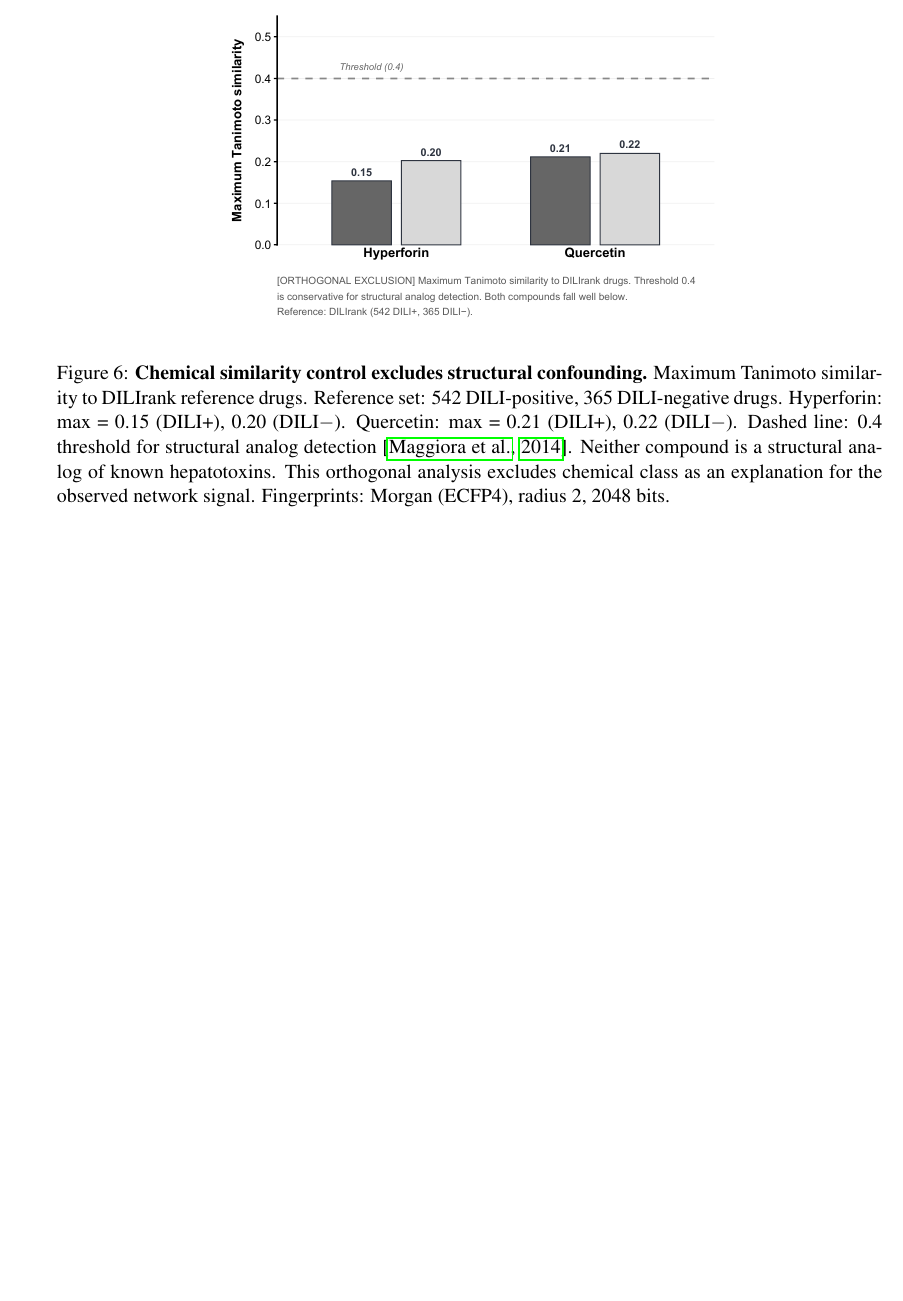
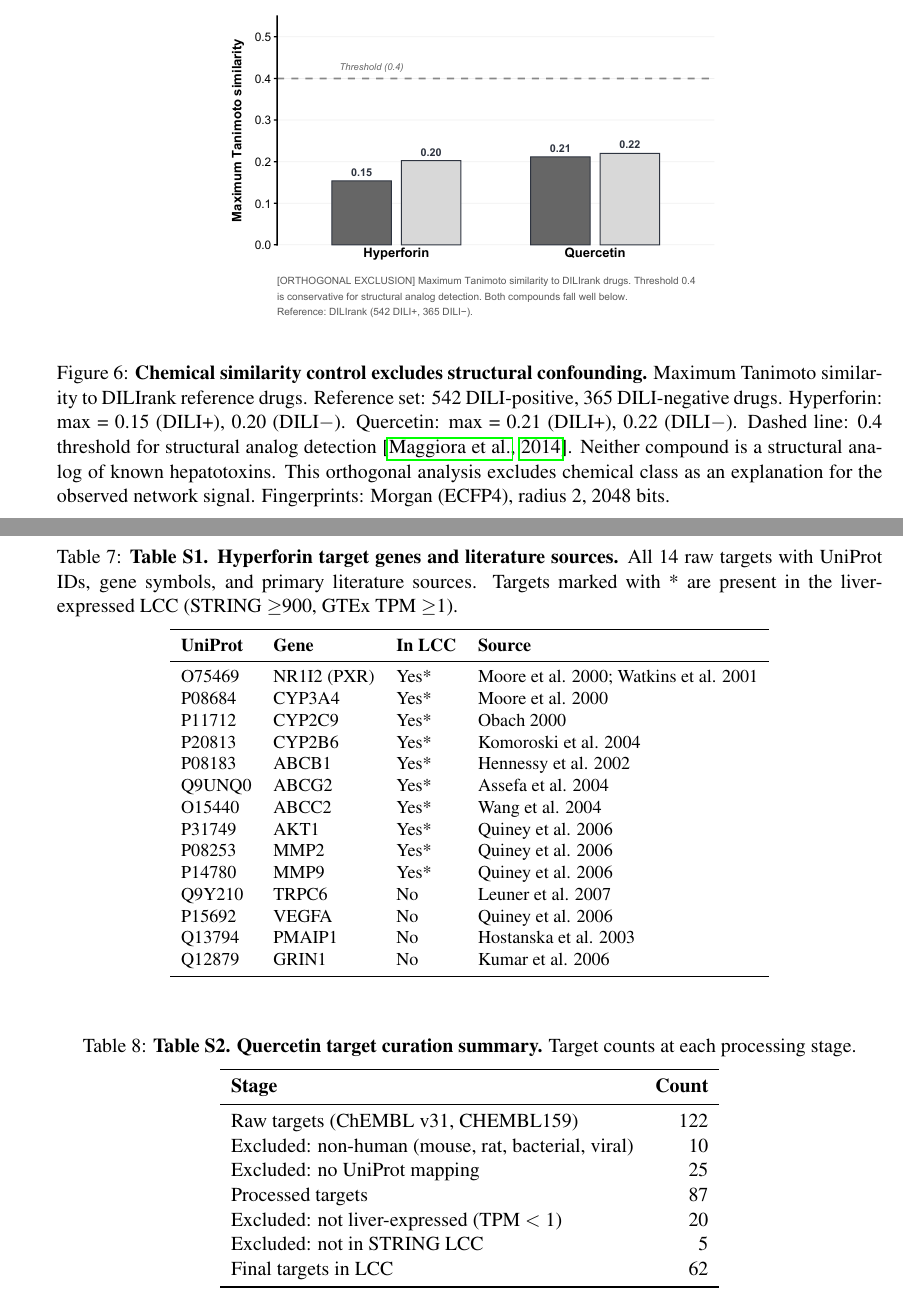
Before and after one commit to antonybevan/h-perforatum-network-tox, a LaTeX document (manuscript/main.tex, which reads manuscript/sections/supplementary.tex): part of page 20 of 20 before the commit and two parts of pages 20 and 21 of 22 after it, the two joined at a grey line, cut so that both start at the same text, the shorter picture padded with empty space. Compiled offline with pdfLaTeX.

Commit message:
Added threshold robustness in Results, 4 supplementary tables (S1-S4: Hyperforin targets, Quercetin curation, DILI genes, overlapping)

```diff
--- /dev/null
+++ b/manuscript/sections/supplementary.tex
@@ -0,0 +1,55 @@
+\clearpage
+\section*{Supplementary Tables}
+
+% Table S1: Hyperforin Targets with Sources
+\begin{table}[ht]
+\centering
+\caption{\textbf{Table S1. Hyperforin target genes and literature sources.}
+All 14 raw targets with UniProt IDs, gene symbols, and primary literature sources.
+Targets marked with * are present in the liver-expressed LCC (STRING $\geq$900, GTEx TPM $\geq$1).}
+\label{tab:S1}
+\vspace{0.5em}
+\small
+\begin{tabular}{llll}
+\toprule
+\textbf{UniProt} & \textbf{Gene} & \textbf{In LCC} & \textbf{Source} \\
+\midrule
+O75469 & NR1I2 (PXR) & Yes* & Moore et al. 2000; Watkins et al. 2001 \\
+P08684 & CYP3A4 & Yes* & Moore et al. 2000 \\
+P11712 & CYP2C9 & Yes* & Obach 2000 \\
+P20813 & CYP2B6 & Yes* & Komoroski et al. 2004 \\
+P08183 & ABCB1 & Yes* & Hennessy et al. 2002 \\
+Q9UNQ0 & ABCG2 & Yes* & Assefa et al. 2004 \\
+O15440 & ABCC2 & Yes* & Wang et al. 2004 \\
+P31749 & AKT1 & Yes* & Quiney et al. 2006 \\
+P08253 & MMP2 & Yes* & Quiney et al. 2006 \\
+P14780 & MMP9 & Yes* & Quiney et al. 2006 \\
+Q9Y210 & TRPC6 & No & Leuner et al. 2007 \\
+P15692 & VEGFA & No & Quiney et al. 2006 \\
+Q13794 & PMAIP1 & No & Hostanska et al. 2003 \\
+Q12879 & GRIN1 & No & Kumar et al. 2006 \\
+\bottomrule
+\end{tabular}
+\end{table}
+
+% Table S2: Quercetin Targets Summary
+\begin{table}[ht]
+\centering
+\caption{\textbf{Table S2. Quercetin target curation summary.}
+Target counts at each processing stage.}
+\label{tab:S2}
+\vspace{0.5em}
+\begin{tabular}{lr}
+\toprule
+\textbf{Stage} & \textbf{Count} \\
+\midrule
+Raw targets (ChEMBL v31, CHEMBL159) & 122 \\
+Excluded: non-human (mouse, rat, bacterial, viral) & 10 \\
+Excluded: no UniProt mapping & 25 \\
+Processed targets & 87 \\
+Excluded: not liver-expressed (TPM $<$ 1) & 20 \\
+Excluded: not in STRING LCC & 5 \\
+Final targets in LCC & 62 \\
+\bottomrule
+\end{tabular}
+\end{table}
```
Also changed, not shown: manuscript/main.tex (+3 -2 lines), manuscript/sections/results.tex (+7 -0 lines), manuscript/main.pdf, manuscript/sections/supplementary.tex (41 more changed lines), 2 other files.
